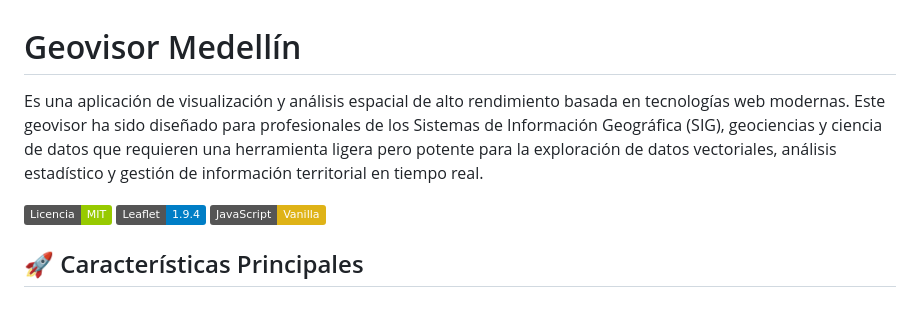
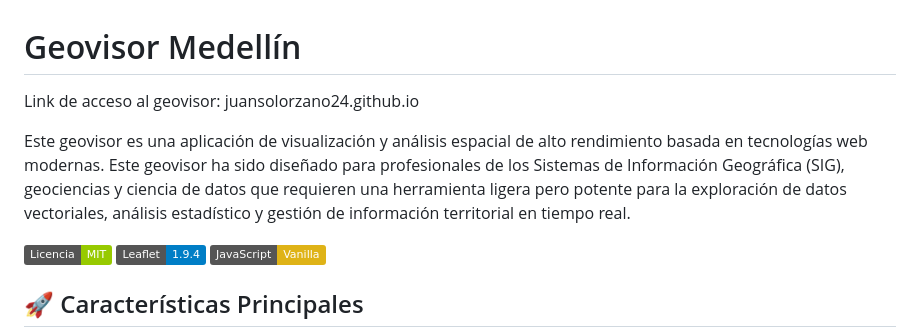
Before and after one commit to juansolorzano24/juansolorzano24.github.io, a Markdown page: README.md, the part around the change. Rendered like a GitHub page; badges without logos; blank space fills up the shorter version.

```diff
--- a/README.md
+++ b/README.md
@@ -1,6 +1,8 @@
 # Geovisor Medellín
 
-Es una aplicación de visualización y análisis espacial de alto rendimiento basada en tecnologías web modernas. Este geovisor ha sido diseñado para profesionales de los Sistemas de Información Geográfica (SIG), geociencias y ciencia de datos que requieren una herramienta ligera pero potente para la exploración de datos vectoriales, análisis estadístico y gestión de información territorial en tiempo real.
+Link de acceso al geovisor: juansolorzano24.github.io
+
+Este geovisor es una aplicación de visualización y análisis espacial de alto rendimiento basada en tecnologías web modernas. Este geovisor ha sido diseñado para profesionales de los Sistemas de Información Geográfica (SIG), geociencias y ciencia de datos que requieren una herramienta ligera pero potente para la exploración de datos vectoriales, análisis estadístico y gestión de información territorial en tiempo real.
 
 ![Licencia](https://img.shields.io/badge/Licencia-MIT-green)
 ![Leaflet](https://img.shields.io/badge/Leaflet-1.9.4-blue)
```
